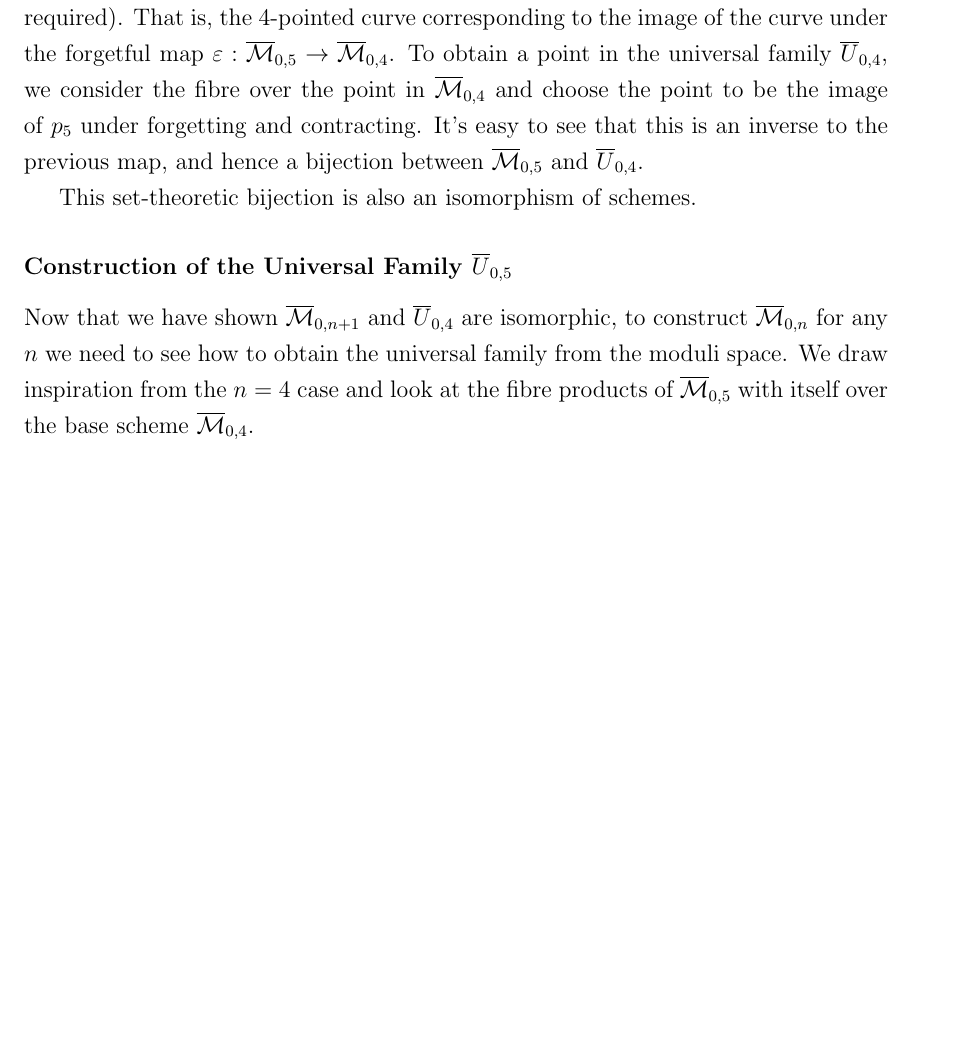
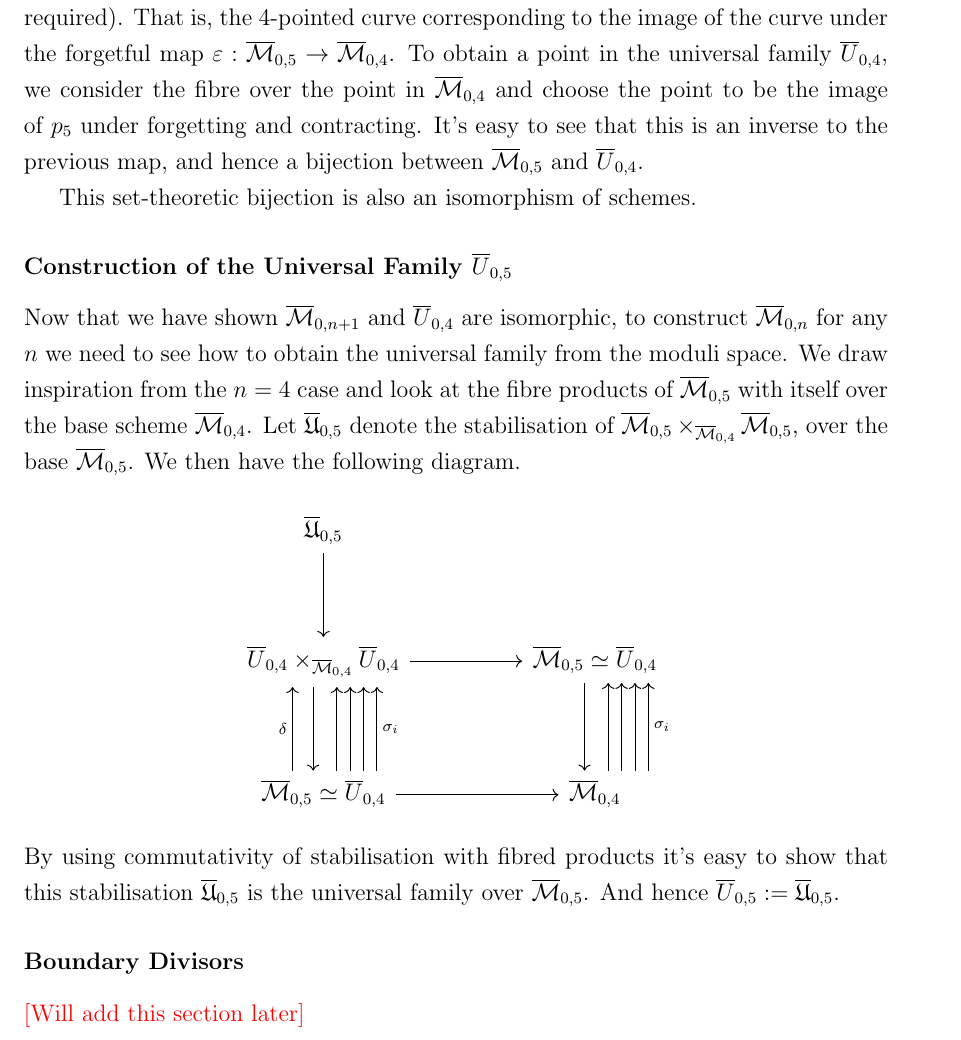
Before and after one commit to adityamarodia/MSThesis, a LaTeX thesis (thesisDoc.tex, which reads Chapters/kontFormInAG.tex): part of page 27 of 30 before the commit and part of page 27 of 31 after it, cut so that both start at the same text, the shorter picture padded with empty space. Compiled offline with pdfLaTeX.

Commit message:
Added Construction of U_n

```diff
--- a/Chapters/kontFormInAG.tex
+++ b/Chapters/kontFormInAG.tex
@@ -595,5 +595,36 @@ It's easy to see that this is an inverse to the previous map, and hence a biject
 \subsubsection{Construction of the Universal Family $\overline{U}_{0,5}$}
 Now that we have shown $\overline{\mathcal{M}}_{0,n+1}$ and $\overline{U}_{0,4}$ are isomorphic, to construct $\overline{\mathcal{M}}_{0,n}$ for any $n$ we need to see how to obtain the universal family from the moduli space.
 We draw inspiration from the $n=4$ case and look at the fibre products of $\overline{\mathcal{M}}_{0,5}$ with itself over the base scheme $\overline{\mathcal{M}}_{0,4}$.
+Let $\overline{\mathfrak{U}}_{0,5}$ denote the stabilisation of $\overline{\mathcal{M}}_{0,5} \times_{\overline{\mathcal{M}}_{0,4}} \overline{\mathcal{M}}_{0,5}$, over the base $\overline{\mathcal{M}}_{0,5}$.
+We then have the following diagram.
+\[
+\begin{tikzcd}
+    \overline{\mathfrak{U}}_{0,5} & & \\
+    \\
+    \overline{U}_{0,4} \times_{\overline{\mathcal{M}}_{0,4}} \overline{U}_{0,4} & & \overline{\mathcal{M}}_{0,5} \simeq \overline{U}_{0,4} \\
+    \\
+    \overline{\mathcal{M}}_{0,5} \simeq \overline{U}_{0,4} & & \overline{\mathcal{M}}_{0,4}
+    \arrow[from = 1-1, to = 3-1]
+    \arrow[from = 3-1, to = 3-3]
+    \arrow[from = 3-1, to = 5-1, xshift = -1ex]
+    \arrow[from = 5-1, to = 5-3]
+    \arrow[from = 3-3, to = 5-3, xshift = -1ex]
+    % sections
+    \arrow[from = 5-1, to = 3-1, xshift = 1.3ex]
+    \arrow[from = 5-1, to = 3-1, xshift = 2.6ex]
+    \arrow[from = 5-1, to = 3-1, xshift = 3.9ex]
+    \arrow[swap, "\sigma_{i}",from = 5-1, to = 3-1, xshift = 5.2ex]
+    \arrow["\delta", from = 5-1, to = 3-1, xshift = -3ex]
+    %more sections
+    \arrow[from = 5-3, to = 3-3, xshift = 1.3ex]
+    \arrow[from = 5-3, to = 3-3, xshift = 2.6ex]
+    \arrow[from = 5-3, to = 3-3, xshift = 3.9ex]
+    \arrow[swap, "\sigma_{i}",from = 5-3, to = 3-3, xshift = 5.2ex]
+\end{tikzcd}
+\]
+By using commutativity of stabilisation with fibred products it's easy to show that this stabilisation $\overline{\mathfrak{U}}_{0,5}$ is the universal family over $\overline{\mathcal{M}}_{0,5}$.
+And hence $\overline{U}_{0,5}:=\overline{\mathfrak{U}}_{0,5}$.
+\subsubsection{Boundary Divisors}
+\textcolor{red}{[Will add this section later]}
 \section{Stable Maps}
 \section{Kontsevich's Formula}
```
